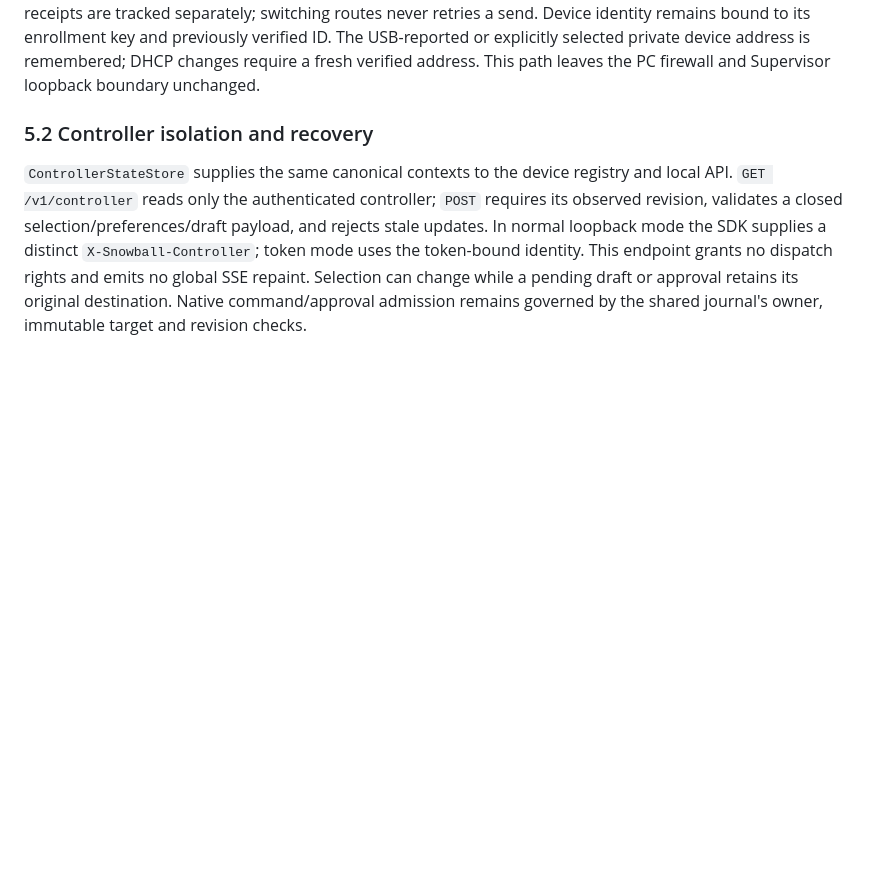
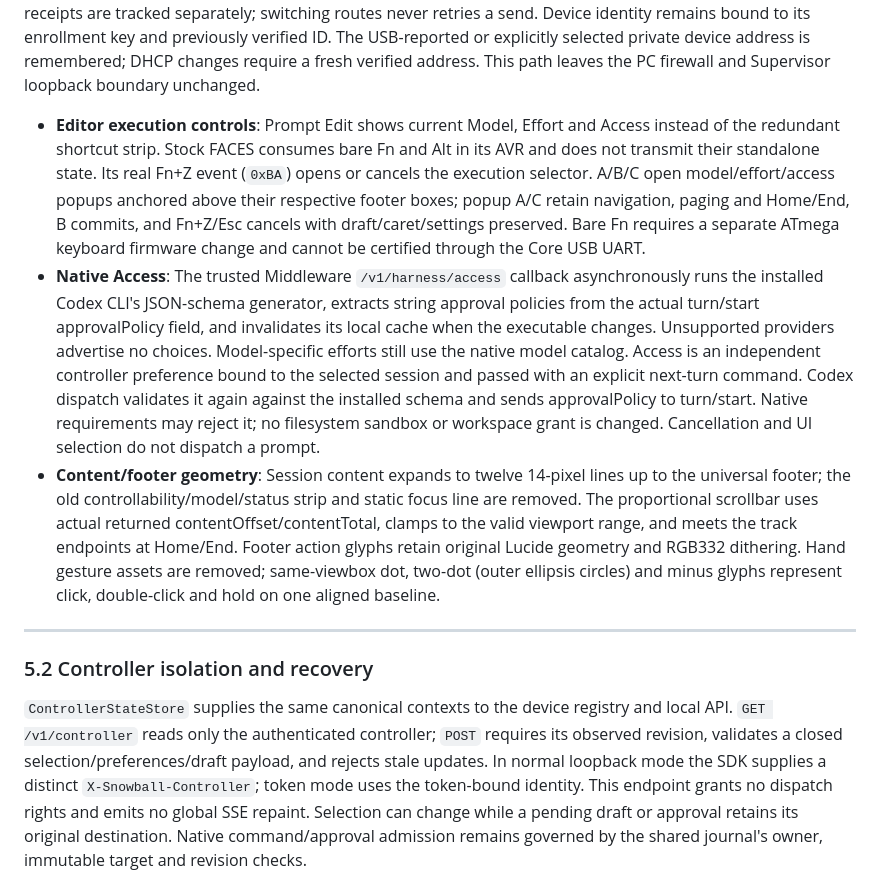
Before and after one commit to fkiller/Snowball_Control, a Markdown page: docs/ARCHITECTURE.md, the part around one of its changes. Drawn GitHub-style; blank space fills up the shorter version.

Commit message:
Document M5Stack Fn execution popups, menu return and expanded content

```diff
--- a/docs/ARCHITECTURE.md
+++ b/docs/ARCHITECTURE.md
@@ -156,6 +156,12 @@ The M5Stack terminal is a separate device implementation in `Snowball_Device_M5S
 Run the gateway from the device repository with Node >=22.12: `node scripts/gateway.mjs --serial COM7 --python <PYTHON> --bind <PRIVATE_LAN_IP>`. Stop the serial gateway before opening COM7 for an upload or diagnostic capture. Device capture reads the actual firmware framebuffer; software-injected IME checks do not certify physical button presses. The capture scripts request native RGB332 rows from the 8-bit sprite and expand those exact pixels on the host; legacy RGB888 capture remains supported. Both paths mask Wi-Fi passwords. Small USB commands allocate according to their bounded frame size instead of reserving the full 24KB view budget. Inspection sizes its copy from the current view's memory usage, reports free heap and the largest allocation block, and returns an explicit allocation error rather than an empty success object. The firmware's inspection endpoint reports real FACES, Wi-Fi, enrollment, heap, and UI state. Test and physical evidence must distinguish compiled functionality from credentials, actual association, LAN reachability, and native harness completion.
 
 **Outbound Wi-Fi path**: If PC inbound firewall policy blocks UDP/HTTP, the gateway can initiate TCP to the enrolled device on port 47774 (`--device <PAIRED_DEVICE_IP>`). The device issues a fresh random challenge for each connection; the PC authenticates its new gateway epoch with the enrollment key. Only then does the device exchange the same bounded signed request/response envelopes over that socket. USB and TCP pending receipts are tracked separately; switching routes never retries a send. Device identity remains bound to its enrollment key and previously verified ID. The USB-reported or explicitly selected private device address is remembered; DHCP changes require a fresh verified address. This path leaves the PC firewall and Supervisor loopback boundary unchanged.
+
+- **Editor execution controls**: Prompt Edit shows current Model, Effort and Access instead of the redundant shortcut strip. Stock FACES consumes bare Fn and Alt in its AVR and does not transmit their standalone state. Its real Fn+Z event (`0xBA`) opens or cancels the execution selector. A/B/C open model/effort/access popups anchored above their respective footer boxes; popup A/C retain navigation, paging and Home/End, B commits, and Fn+Z/Esc cancels with draft/caret/settings preserved. Bare Fn requires a separate ATmega keyboard firmware change and cannot be certified through the Core USB UART.
+- **Native Access**: The trusted Middleware `/v1/harness/access` callback asynchronously runs the installed Codex CLI's JSON-schema generator, extracts string approval policies from the actual turn/start approvalPolicy field, and invalidates its local cache when the executable changes. Unsupported providers advertise no choices. Model-specific efforts still use the native model catalog. Access is an independent controller preference bound to the selected session and passed with an explicit next-turn command. Codex dispatch validates it again against the installed schema and sends approvalPolicy to turn/start. Native requirements may reject it; no filesystem sandbox or workspace grant is changed. Cancellation and UI selection do not dispatch a prompt.
+- **Content/footer geometry**: Session content expands to twelve 14-pixel lines up to the universal footer; the old controllability/model/status strip and static focus line are removed. The proportional scrollbar uses actual returned contentOffset/contentTotal, clamps to the valid viewport range, and meets the track endpoints at Home/End. Footer action glyphs retain original Lucide geometry and RGB332 dithering. Hand gesture assets are removed; same-viewbox dot, two-dot (outer ellipsis circles) and minus glyphs represent click, double-click and hold on one aligned baseline.
+
+---
 
 ### 5.2 Controller isolation and recovery
 
```
Also changed, not shown: other parts of docs/ARCHITECTURE.md (+6 -4 lines).
